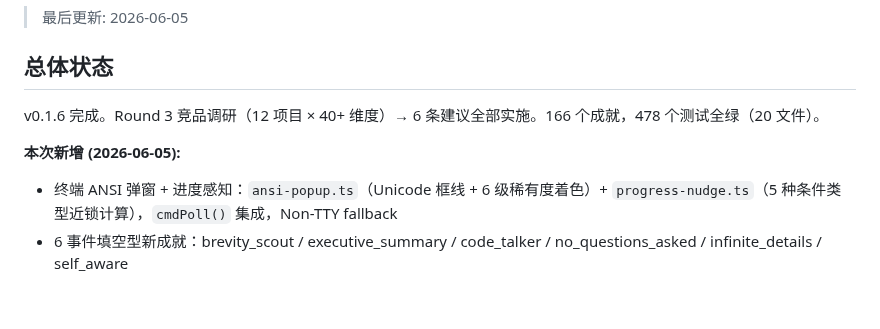
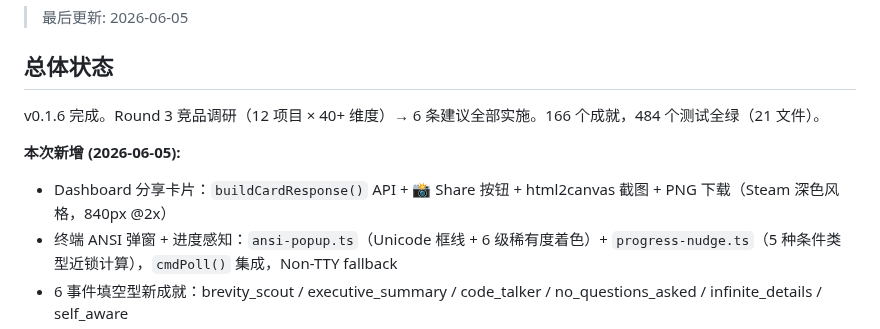
Before and after one commit to eiainano/AgentPlayerAchievements, a Markdown page: docs/PROGRESS.md, the part around the change. Drawn GitHub-style; blank space fills up the shorter version.

```diff
--- a/docs/PROGRESS.md
+++ b/docs/PROGRESS.md
@@ -4,9 +4,10 @@
 
 ## 总体状态
 
-v0.1.6 完成。Round 3 竞品调研（12 项目 × 40+ 维度）→ 6 条建议全部实施。166 个成就，478 个测试全绿（20 文件）。
+v0.1.6 完成。Round 3 竞品调研（12 项目 × 40+ 维度）→ 6 条建议全部实施。166 个成就，484 个测试全绿（21 文件）。
 
 **本次新增 (2026-06-05):**
+- Dashboard 分享卡片：`buildCardResponse()` API + 📸 Share 按钮 + html2canvas 截图 + PNG 下载（Steam 深色风格，840px @2x）
 - 终端 ANSI 弹窗 + 进度感知：`ansi-popup.ts`（Unicode 框线 + 6 级稀有度着色）+ `progress-nudge.ts`（5 种条件类型近锁计算），`cmdPoll()` 集成，Non-TTY fallback
 - 6 事件填空型新成就：brevity_scout / executive_summary / code_talker / no_questions_asked / infinite_details / self_aware
 - Evaluator 扩展：evalPredicate 新增 `<` `>` 操作符，matchFilter ctx 新增 word_count/has_code_block/has_question_mark
```
Also changed, not shown: docs/issues-todo.md (+11 -1 lines).
